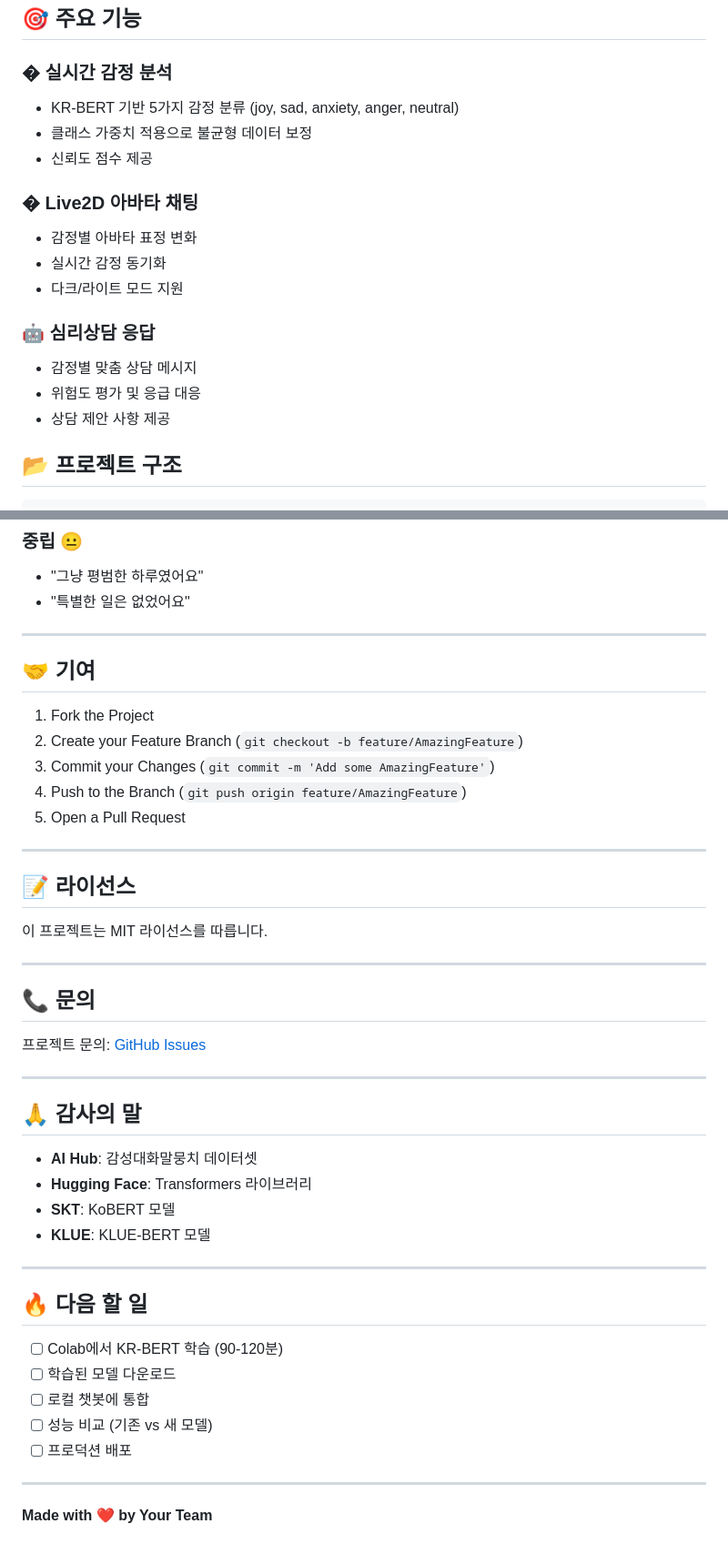
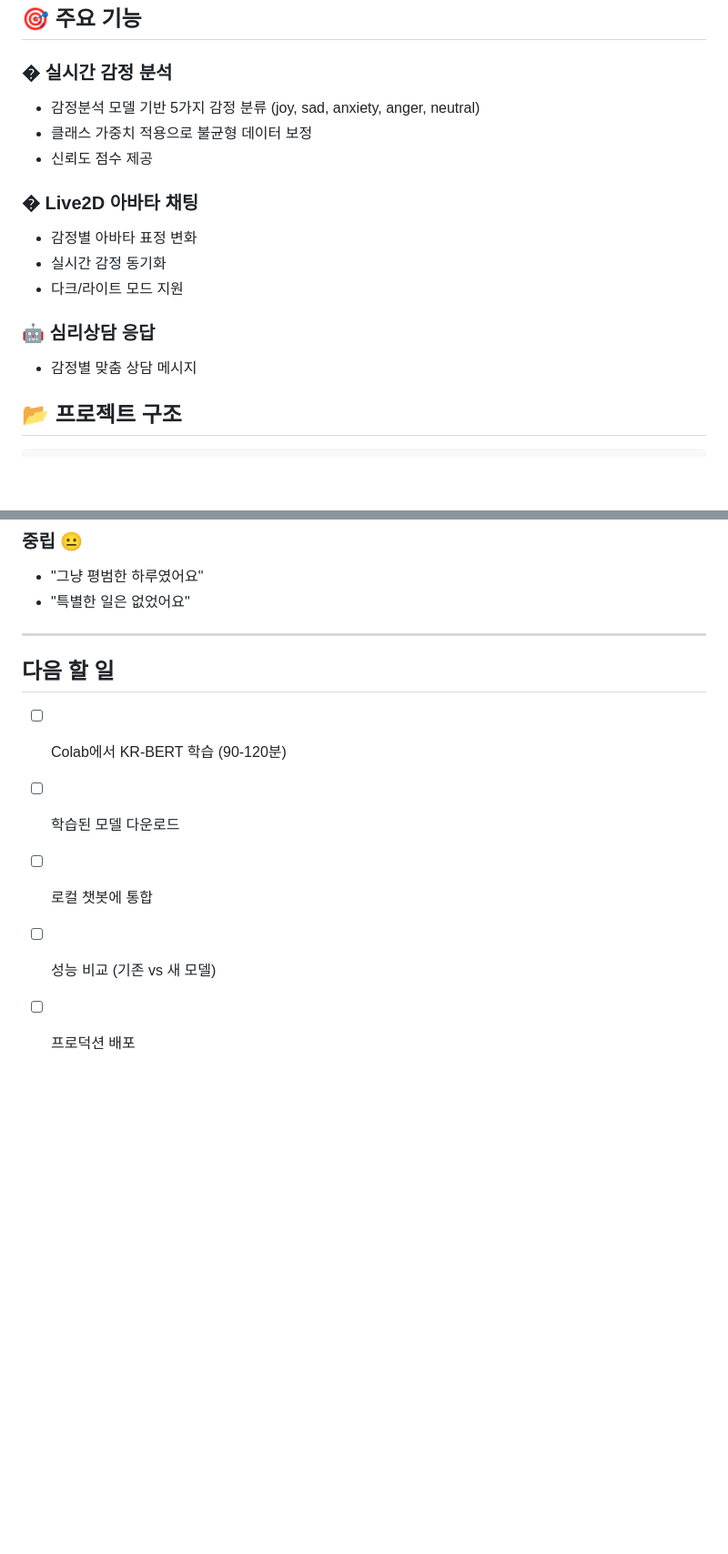
Before and after one commit to gijung2/chatbot, a Markdown page: README.md, 2 parts joined by grey strips. Shown at 91% size. Drawn GitHub-style; blank space fills up the shorter version.

Commit message:
Revise README with feature updates and cleanup
Updated features and removed contribution guidelines, license, contact, and gratitude sections.

```diff
--- a/README.md
+++ b/README.md
@@ -9,7 +9,7 @@
 ## 🎯 주요 기능
 
 ### � **실시간 감정 분석**
-- KR-BERT 기반 5가지 감정 분류 (joy, sad, anxiety, anger, neutral)
+- 감정분석 모델 기반 5가지 감정 분류 (joy, sad, anxiety, anger, neutral)
 - 클래스 가중치 적용으로 불균형 데이터 보정
 - 신뢰도 점수 제공
 
@@ -20,8 +20,6 @@
 
 ### 🤖 **심리상담 응답**
 - 감정별 맞춤 상담 메시지
-- 위험도 평가 및 응급 대응
-- 상담 제안 사항 제공
 
 ## 📂 프로젝트 구조
 
@@ -271,45 +269,12 @@ docker-compose -f docker-compose.training.yml up
 
 ---
 
-## 🤝 기여
 
-1. Fork the Project
-2. Create your Feature Branch (`git checkout -b feature/AmazingFeature`)
-3. Commit your Changes (`git commit -m 'Add some AmazingFeature'`)
-4. Push to the Branch (`git push origin feature/AmazingFeature`)
-5. Open a Pull Request
 
----
-
-## 📝 라이선스
-
-이 프로젝트는 MIT 라이선스를 따릅니다.
-
----
-
-## 📞 문의
-
-프로젝트 문의: [GitHub Issues](https://github.com/gijung2/chatbot/issues)
-
----
-
-## 🙏 감사의 말
-
-- **AI Hub**: 감성대화말뭉치 데이터셋
-- **Hugging Face**: Transformers 라이브러리
-- **SKT**: KoBERT 모델
-- **KLUE**: KLUE-BERT 모델
-
----
-
-## 🔥 다음 할 일
+##  다음 할 일
 
 - [ ] Colab에서 KR-BERT 학습 (90-120분)
 - [ ] 학습된 모델 다운로드
 - [ ] 로컬 챗봇에 통합
 - [ ] 성능 비교 (기존 vs 새 모델)
 - [ ] 프로덕션 배포
-
----
-
-**Made with ❤️ by Your Team**
```
